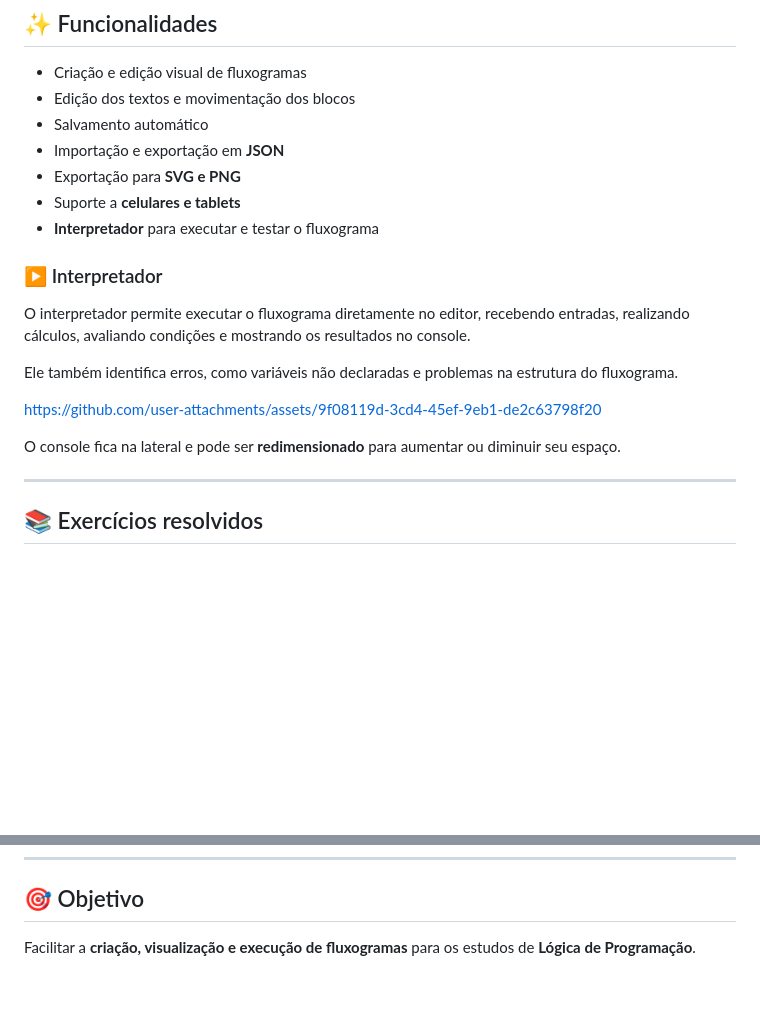
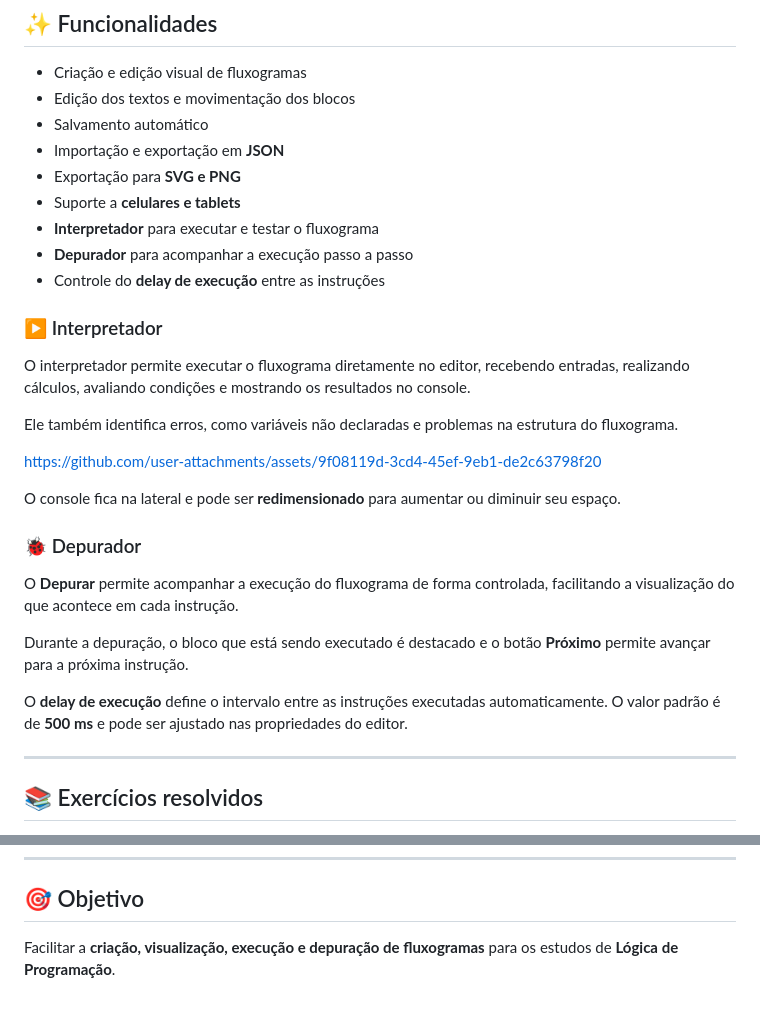
Before and after one commit to lnyzz/Editor-de-Fluxogramas, a Markdown page: README.md, 2 parts joined by grey strips. Drawn GitHub-style; blank space fills up the shorter version.

```diff
--- a/README.md
+++ b/README.md
@@ -39,6 +39,8 @@ Ou execute o projeto localmente.
 * Exportação para **SVG e PNG**
 * Suporte a **celulares e tablets**
 * **Interpretador** para executar e testar o fluxograma
+* **Depurador** para acompanhar a execução passo a passo
+* Controle do **delay de execução** entre as instruções
 
 ### ▶️ Interpretador
 
@@ -49,6 +51,14 @@ Ele também identifica erros, como variáveis não declaradas e problemas na est
 https://github.com/user-attachments/assets/9f08119d-3cd4-45ef-9eb1-de2c63798f20
 
 O console fica na lateral e pode ser **redimensionado** para aumentar ou diminuir seu espaço.
+
+### 🐞 Depurador
+
+O **Depurar** permite acompanhar a execução do fluxograma de forma controlada, facilitando a visualização do que acontece em cada instrução.
+
+Durante a depuração, o bloco que está sendo executado é destacado e o botão **Próximo** permite avançar para a próxima instrução.
+
+O **delay de execução** define o intervalo entre as instruções executadas automaticamente. O valor padrão é de **500 ms** e pode ser ajustado nas propriedades do editor.
 
 ---
 
@@ -118,4 +128,4 @@ Depois, abra o arquivo `index.html` no navegador.
 
 ## 🎯 Objetivo
 
-Facilitar a **criação, visualização e execução de fluxogramas** para os estudos de **Lógica de Programação**.
+Facilitar a **criação, visualização, execução e depuração de fluxogramas** para os estudos de **Lógica de Programação**.
```
